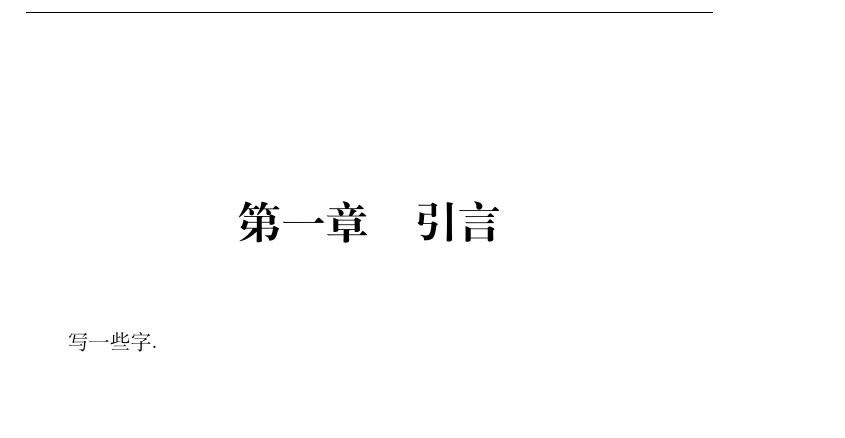
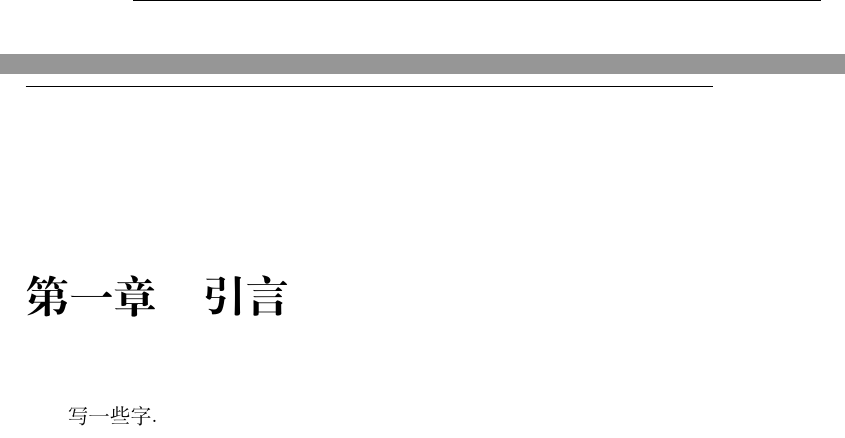
Before and after one commit to foocker/LatexModule, a LaTeX thesis (main.tex): part of page 4 of 9 before the commit and two parts of pages 4 and 5 of 10 after it, the two joined at a grey line, cut so that both start at the same text, the shorter picture padded with empty space. Compiled offline with XeLaTeX.

Commit message:
chapter and fronmatter..

```diff
--- a/main.tex
+++ b/main.tex
@@ -11,11 +10,11 @@
   \ctexset{
-    section/titleformat = \raggedright,
+    chapter/titleformat = \raggedright,
     % name = \$,
     % number = \chinese{section}
   }
 
   % \listofsources
-  \pagenumbering{arabic}
+  \mainmatter
   \include{introduction}
 
   \include{chapter1}
```
Also changed, not shown: main.tex (5 more changed lines).
